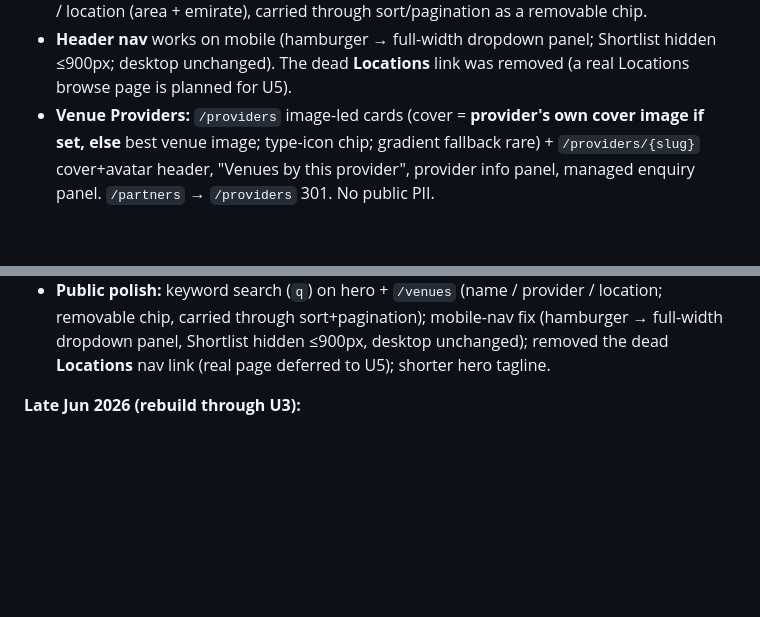
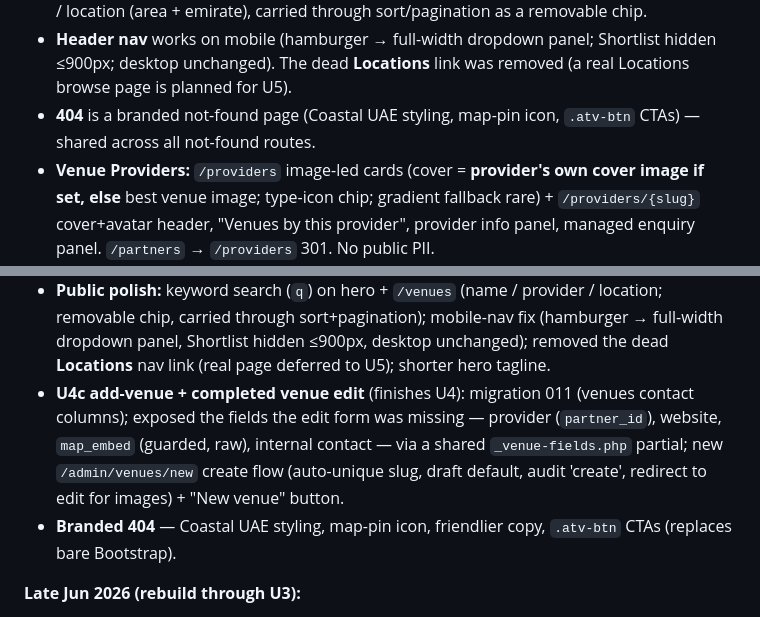
Before and after one commit to sameraoudi/allthevenues-v2, a Markdown page: Memory.md, 2 parts joined by grey strips. Rendered like a GitHub page; blank space fills up the shorter version.

```diff
--- a/Memory.md
+++ b/Memory.md
@@ -24,6 +25,8 @@ verified on staging. Core loop works end-to-end: browse → enquire → admin in
   emirate), carried through sort/pagination as a removable chip.
 - **Header nav** works on mobile (hamburger → full-width dropdown panel; Shortlist hidden ≤900px; desktop
   unchanged). The dead **Locations** link was removed (a real Locations browse page is planned for U5).
+- **404** is a branded not-found page (Coastal UAE styling, map-pin icon, `.atv-btn` CTAs) — shared across
+  all not-found routes.
 - **Venue Providers:** `/providers` image-led cards (cover = **provider's own cover image if set, else** best
   venue image; type-icon chip; gradient fallback rare) + `/providers/{slug}` cover+avatar header, "Venues by
   this provider", provider info panel, managed enquiry panel. `/partners` → `/providers` 301. No public PII.
@@ -138,6 +145,12 @@ Samer began filling provider emails + adding providers via the new admin.
   carried through sort+pagination); mobile-nav fix (hamburger → full-width dropdown panel, Shortlist hidden
   ≤900px, desktop unchanged); removed the dead **Locations** nav link (real page deferred to U5); shorter
   hero tagline.
+- **U4c add-venue + completed venue edit** (finishes U4): migration 011 (venues contact columns); exposed
+  the fields the edit form was missing — provider (`partner_id`), website, `map_embed` (guarded, raw),
+  internal contact — via a shared `_venue-fields.php` partial; new `/admin/venues/new` create flow
+  (auto-unique slug, draft default, audit 'create', redirect to edit for images) + "New venue" button.
+- **Branded 404** — Coastal UAE styling, map-pin icon, friendlier copy, `.atv-btn` CTAs (replaces bare
+  Bootstrap).
 
 **Late Jun 2026 (rebuild through U3):**
 - U0 scaffold (front controller, `lib/` ported, tailored CSP, self-hosted assets).
```
Also changed, not shown: other parts of Memory.md (+15 -10 lines).
